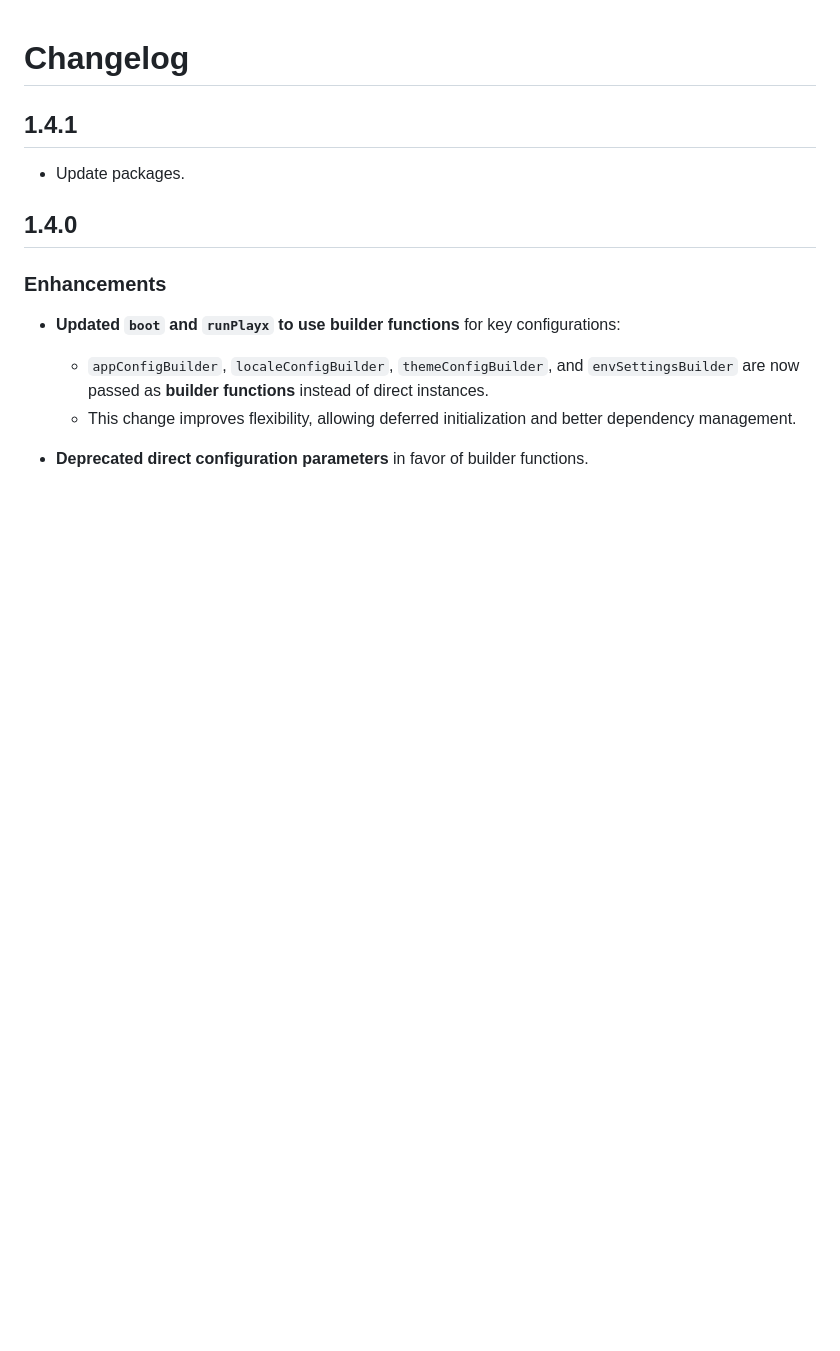
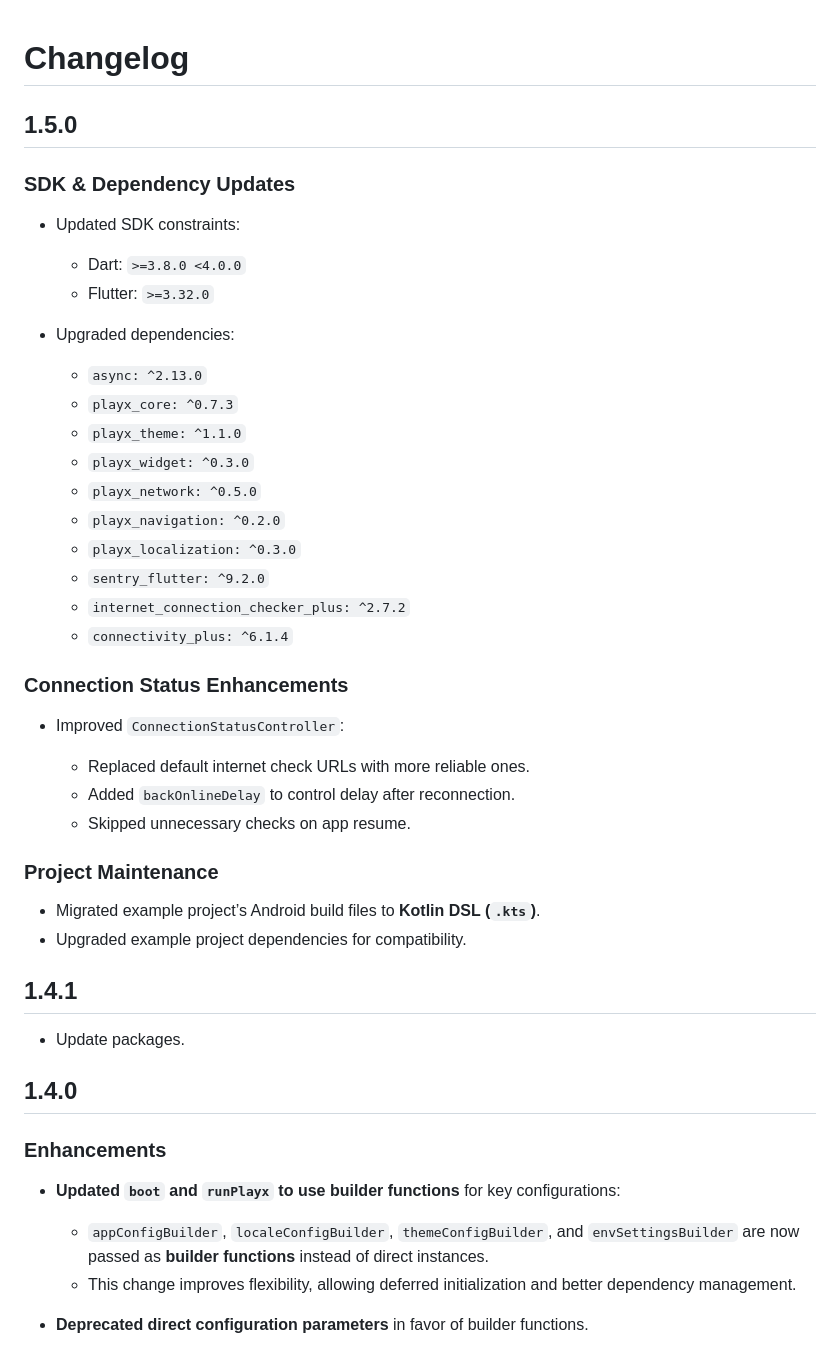
Before and after one commit to playx-flutter/playx, a Markdown page: CHANGELOG.md, the part around the change. GitHub-like rendering; blank space fills up the shorter version.

Commit message:
chore: Update changelog for version 1.5.0 with SDK updates, connection status enhancements, and project maintenance

```diff
--- a/CHANGELOG.md
+++ b/CHANGELOG.md
@@ -1,4 +1,39 @@
 # Changelog
+
+## 1.5.0
+
+###  SDK & Dependency Updates
+
+* Updated SDK constraints:
+
+  * Dart: `>=3.8.0 <4.0.0`
+  * Flutter: `>=3.32.0`
+* Upgraded dependencies:
+
+  * `async: ^2.13.0`
+  * `playx_core: ^0.7.3`
+  * `playx_theme: ^1.1.0`
+  * `playx_widget: ^0.3.0`
+  * `playx_network: ^0.5.0`
+  * `playx_navigation: ^0.2.0`
+  * `playx_localization: ^0.3.0`
+  * `sentry_flutter: ^9.2.0`
+  * `internet_connection_checker_plus: ^2.7.2`
+  * `connectivity_plus: ^6.1.4`
+
+###  Connection Status Enhancements
+
+* Improved `ConnectionStatusController`:
+
+  * Replaced default internet check URLs with more reliable ones.
+  * Added `backOnlineDelay` to control delay after reconnection.
+  * Skipped unnecessary checks on app resume.
+
+###  Project Maintenance
+
+* Migrated example project’s Android build files to **Kotlin DSL (`.kts`)**.
+* Upgraded example project dependencies for compatibility.
+
 
 ## 1.4.1
 - Update packages.
```
